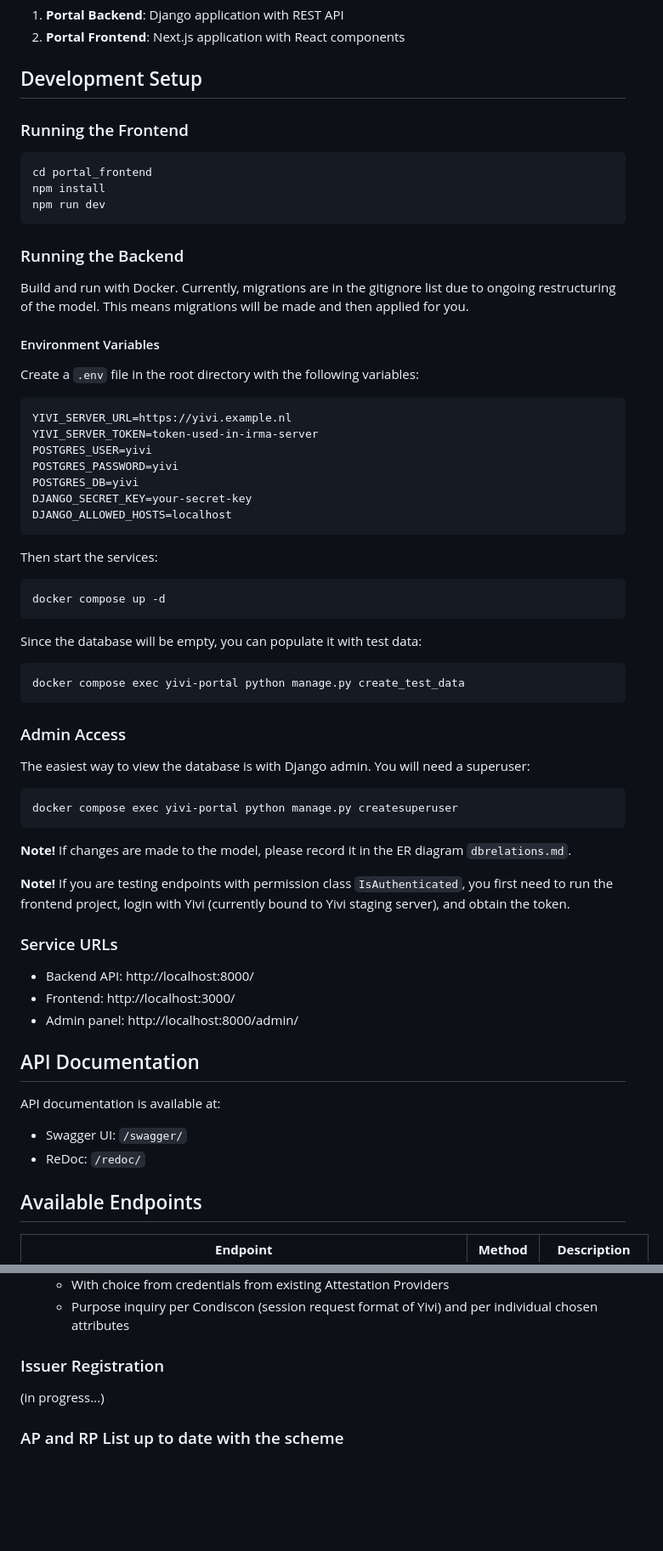
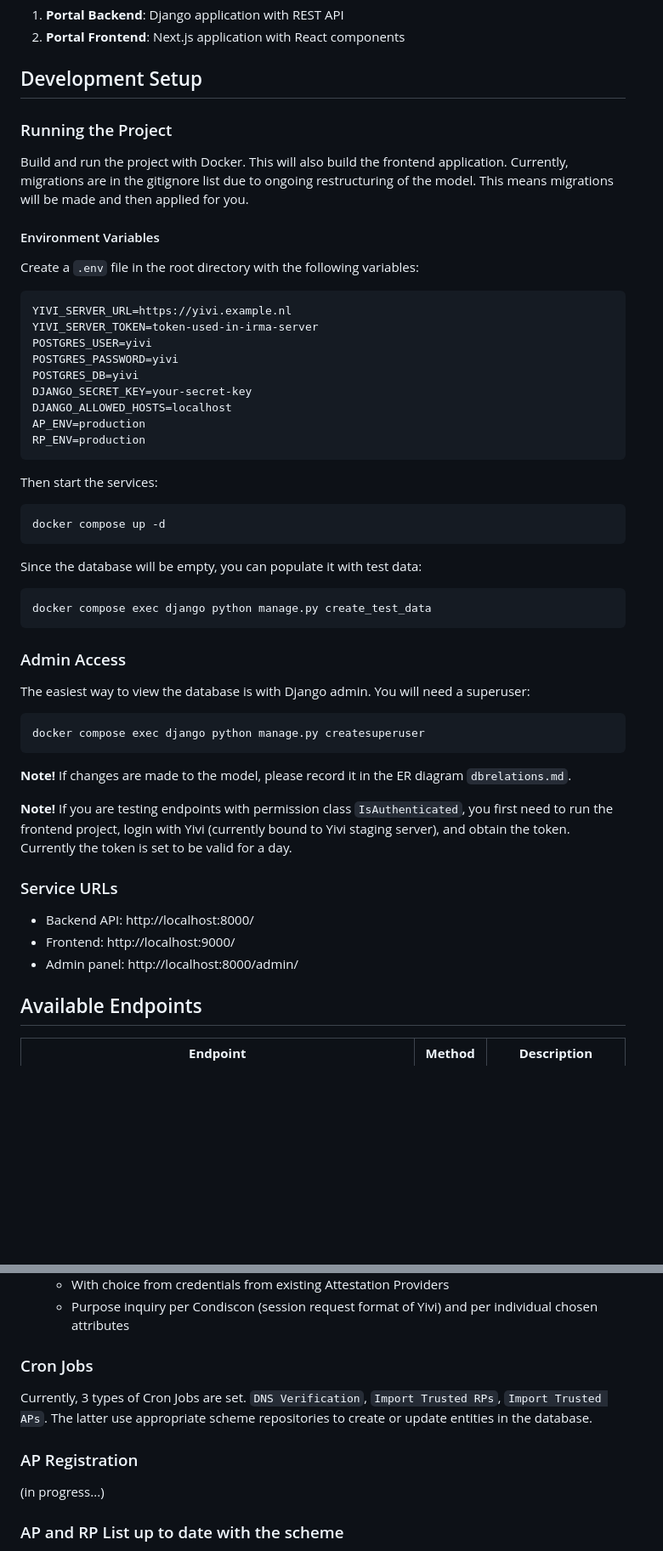
Before and after one commit to privacybydesign/yivi-portal, a Markdown page: README.md, 2 parts joined by grey strips. Shown at 85% size. Drawn GitHub-style; blank space fills up the shorter version.

````diff
--- a/README.md
+++ b/README.md
@@ -33,17 +33,11 @@ The project consists of two main components:
 
 ## Development Setup
 
-### Running the Frontend
 
-```bash
-cd portal_frontend
-npm install
-npm run dev
-```
+### Running the Project
 
-### Running the Backend
-
-Build and run with Docker. Currently, migrations are in the gitignore list due to ongoing restructuring of the model. This means migrations will be made and then applied for you.
+Build and run the project with Docker. This will also build the frontend application.
+Currently, migrations are in the gitignore list due to ongoing restructuring of the model. This means migrations will be made and then applied for you.
 
 #### Environment Variables
 
@@ -57,6 +51,8 @@ POSTGRES_PASSWORD=yivi
 POSTGRES_DB=yivi
 DJANGO_SECRET_KEY=your-secret-key
 DJANGO_ALLOWED_HOSTS=localhost
+AP_ENV=production
+RP_ENV=production
 ```
 
 Then start the services:
@@ -68,7 +64,7 @@ docker compose up -d
 Since the database will be empty, you can populate it with test data:
 
 ```bash
-docker compose exec yivi-portal python manage.py create_test_data
+docker compose exec django python manage.py create_test_data
 ```
 
 ### Admin Access
@@ -76,24 +72,19 @@ docker compose exec yivi-portal python manage.py create_test_data
 The easiest way to view the database is with Django admin. You will need a superuser:
 
 ```bash
-docker compose exec yivi-portal python manage.py createsuperuser
+docker compose exec django python manage.py createsuperuser
 ```
 
 **Note!** If changes are made to the model, please record it in the ER diagram `dbrelations.md`.
 
-**Note!** If you are testing endpoints with permission class `IsAuthenticated`, you first need to run the frontend project, login with Yivi (currently bound to Yivi staging server), and obtain the token.
+**Note!** If you are testing endpoints with permission class `IsAuthenticated`, you first need to run the frontend project, login with Yivi (currently bound to Yivi staging server), and obtain the token. Currently the token is set to be valid for a day.
 
 ### Service URLs
 
 * Backend API: http://localhost:8000/
-* Frontend: http://localhost:3000/
+* Frontend: http://localhost:9000/
 * Admin panel: http://localhost:8000/admin/
 
-## API Documentation
-
-API documentation is available at:
-* Swagger UI: `/swagger/`
-* ReDoc: `/redoc/`
 
 ## Available Endpoints
 
@@ -134,7 +124,11 @@ API documentation is available at:
    * With choice from credentials from existing Attestation Providers
    * Purpose inquiry per Condiscon (session request format of Yivi) and per individual chosen attributes
 
-### Issuer Registration
+### Cron Jobs
+
+Currently, 3 types of Cron Jobs are set. `DNS Verification`, `Import Trusted RPs`, `Import Trusted APs`. The latter use appropriate scheme repositories to create or update entities in the database.
+
+### AP Registration
 (in progress...)
 
 ### AP and RP List up to date with the scheme
````
Also changed, not shown: other parts of README.md (+19 -20 lines).
